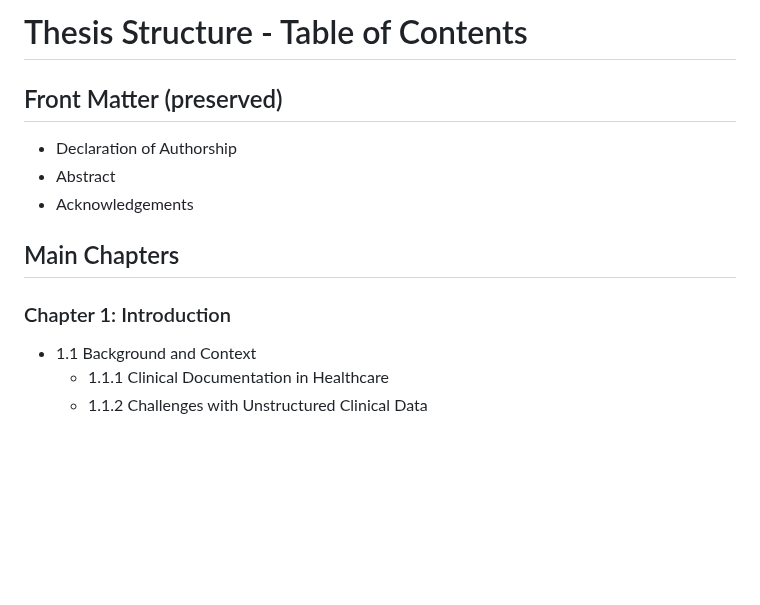
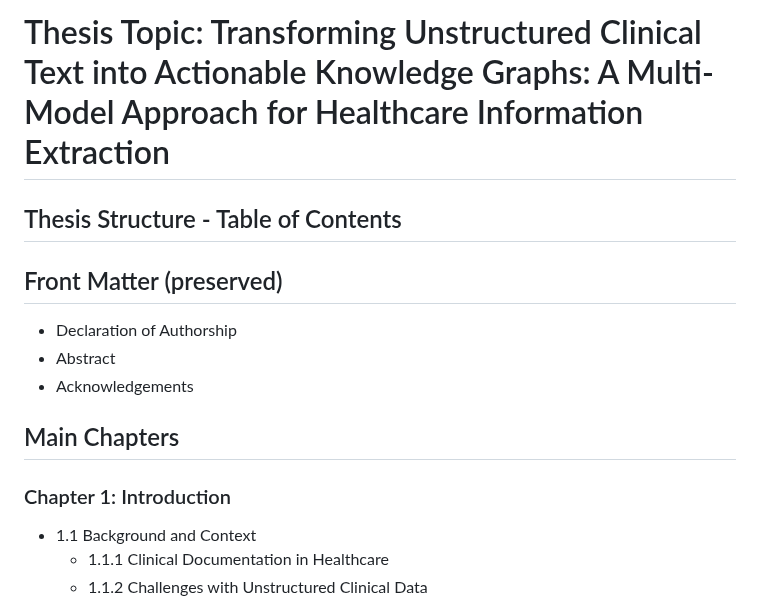
Before and after one commit to Tunji17/masters-thesis, a Markdown page: research/thesis_structure.md, the part around one of its changes. Rendered like a GitHub page; blank space fills up the shorter version.

Commit message:
Thesis topic

```diff
--- a/research/thesis_structure.md
+++ b/research/thesis_structure.md
@@ -1,6 +1,9 @@
-# Thesis Structure - Table of Contents
+# Thesis Topic: Transforming Unstructured Clinical Text into Actionable Knowledge Graphs: A Multi-Model Approach for Healthcare Information Extraction
+
+## Thesis Structure - Table of Contents
 
 ## Front Matter (preserved)
+
 - Declaration of Authorship
 - Abstract
 - Acknowledgements
@@ -8,6 +11,7 @@
 ## Main Chapters
 
 ### Chapter 1: Introduction
+
 - 1.1 Background and Context
   - 1.1.1 Clinical Documentation in Healthcare
   - 1.1.2 Challenges with Unstructured Clinical Data
```
Also changed, not shown: other parts of research/thesis_structure.md (+8 -0 lines).
